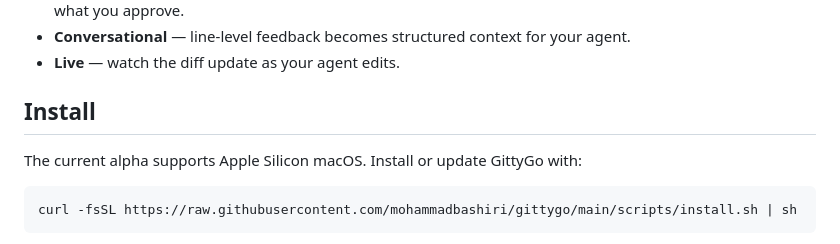
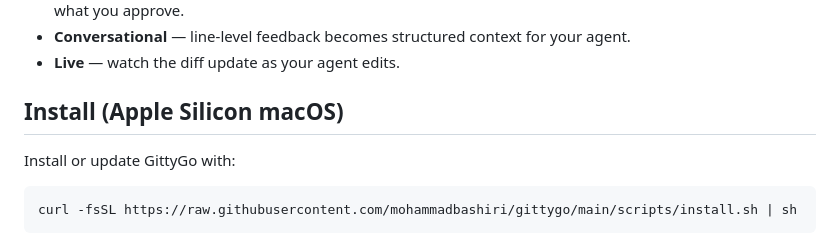
Before and after one commit to mohammadbashiri/gittygo, a Markdown page: README.md, the part around the change. Rendered like a GitHub page.

Commit message:
Show platform support in install heading

````diff
--- a/README.md
+++ b/README.md
@@ -23,9 +23,9 @@ GittyGo gives you and your agent a shared visual workspace for reviewing local c
 - **Conversational** — line-level feedback becomes structured context for your agent.
 - **Live** — watch the diff update as your agent edits.
 
-## Install
+## Install (Apple Silicon macOS)
 
-The current alpha supports Apple Silicon macOS. Install or update GittyGo with:
+Install or update GittyGo with:
 
 ```bash
 curl -fsSL https://raw.githubusercontent.com/mohammadbashiri/gittygo/main/scripts/install.sh | sh
````
